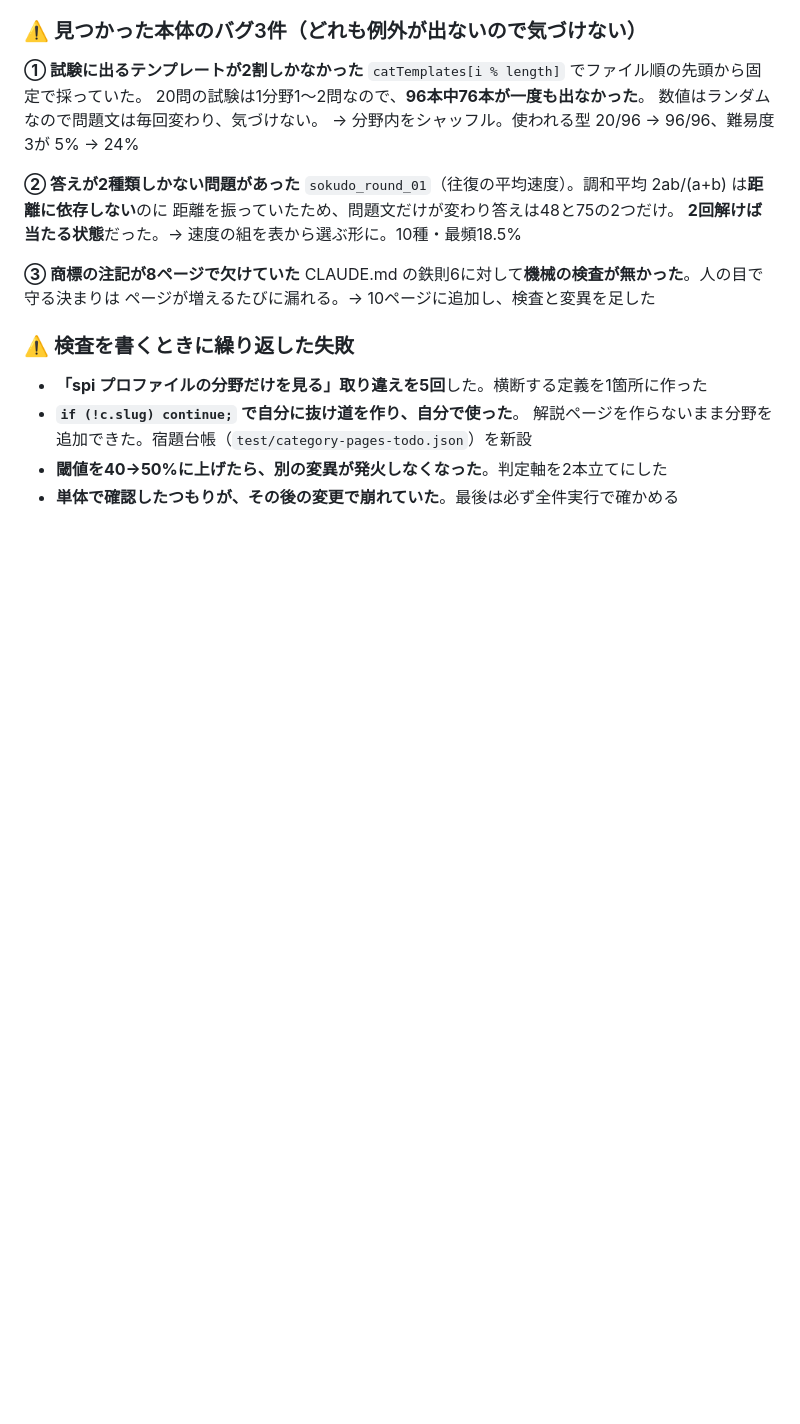
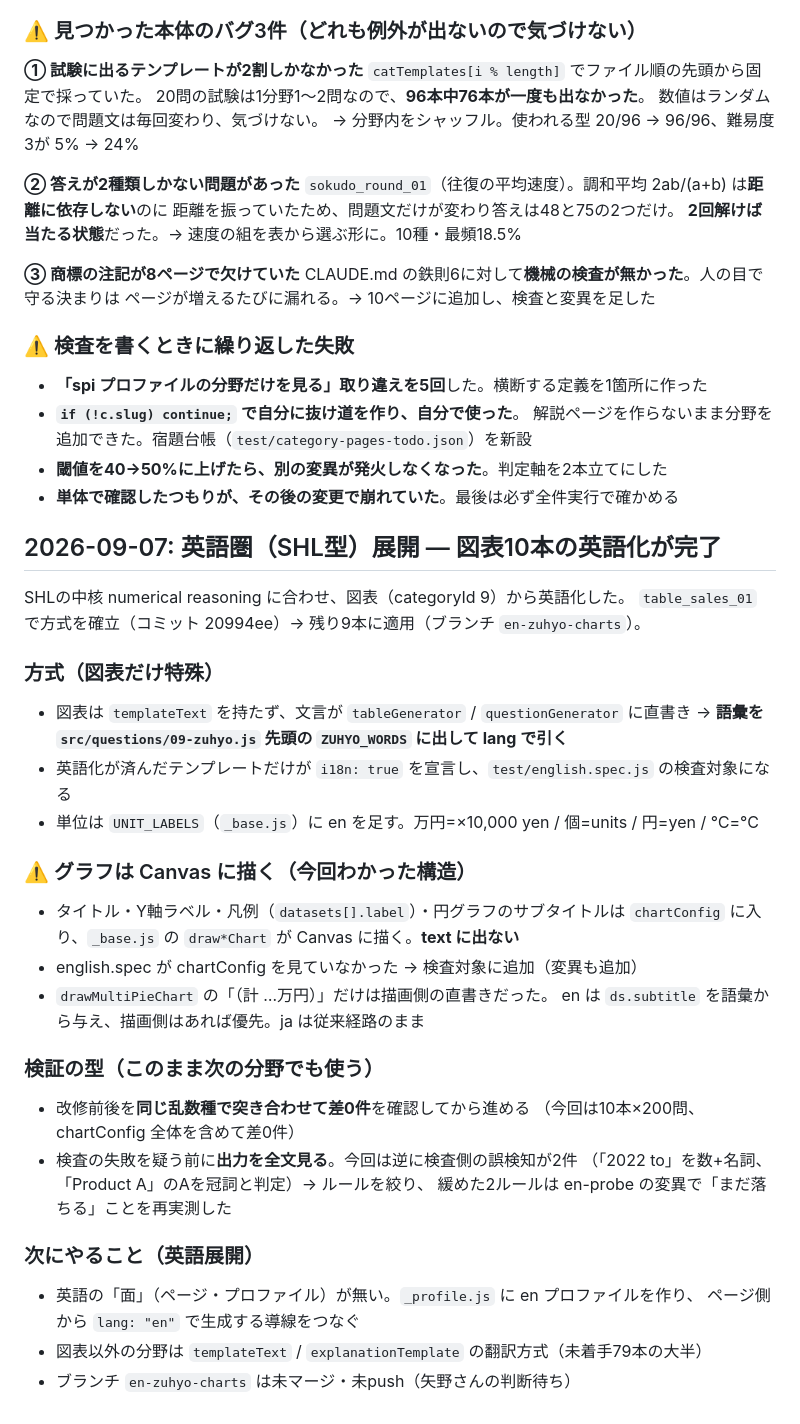
Before and after one commit to anebane/spi-practice, a Markdown page: PROJECT_STATE.md, the part around the change. Rendered like a GitHub page; blank space fills up the shorter version.

Commit message:
PROJECT_STATE: 図表10本の英語化完了とCanvas文字列の構造を記録
Co-Authored-By: Claude Opus 5 <noreply@anthropic.com>

```diff
--- a/PROJECT_STATE.md
+++ b/PROJECT_STATE.md
@@ -399,3 +399,34 @@ CLAUDE.md の鉄則6に対して**機械の検査が無かった**。人の目
   解説ページを作らないまま分野を追加できた。宿題台帳（`test/category-pages-todo.json`）を新設
 - **閾値を40→50%に上げたら、別の変異が発火しなくなった**。判定軸を2本立てにした
 - **単体で確認したつもりが、その後の変更で崩れていた**。最後は必ず全件実行で確かめる
+
+## 2026-09-07: 英語圏（SHL型）展開 — 図表10本の英語化が完了
+
+SHLの中核 numerical reasoning に合わせ、図表（categoryId 9）から英語化した。
+`table_sales_01` で方式を確立（コミット 20994ee）→ 残り9本に適用（ブランチ `en-zuhyo-charts`）。
+
+### 方式（図表だけ特殊）
+- 図表は `templateText` を持たず、文言が `tableGenerator` / `questionGenerator` に直書き
+  → **語彙を `src/questions/09-zuhyo.js` 先頭の `ZUHYO_WORDS` に出して lang で引く**
+- 英語化が済んだテンプレートだけが `i18n: true` を宣言し、`test/english.spec.js` の検査対象になる
+- 単位は `UNIT_LABELS`（`_base.js`）に en を足す。万円=×10,000 yen / 個=units / 円=yen / ℃=°C
+
+### ⚠️ グラフは Canvas に描く（今回わかった構造）
+- タイトル・Y軸ラベル・凡例（`datasets[].label`）・円グラフのサブタイトルは
+  `chartConfig` に入り、`_base.js` の `draw*Chart` が Canvas に描く。**text に出ない**
+- english.spec が chartConfig を見ていなかった → 検査対象に追加（変異も追加）
+- `drawMultiPieChart` の「（計 …万円）」だけは描画側の直書きだった。
+  en は `ds.subtitle` を語彙から与え、描画側はあれば優先。ja は従来経路のまま
+
+### 検証の型（このまま次の分野でも使う）
+- 改修前後を**同じ乱数種で突き合わせて差0件**を確認してから進める
+  （今回は10本×200問、chartConfig 全体を含めて差0件）
+- 検査の失敗を疑う前に**出力を全文見る**。今回は逆に検査側の誤検知が2件
+  （「2022 to」を数+名詞、「Product A」のAを冠詞と判定）→ ルールを絞り、
+  緩めた2ルールは en-probe の変異で「まだ落ちる」ことを再実測した
+
+### 次にやること（英語展開）
+- 英語の「面」（ページ・プロファイル）が無い。`_profile.js` に en プロファイルを作り、
+  ページ側から `lang: "en"` で生成する導線をつなぐ
+- 図表以外の分野は `templateText` / `explanationTemplate` の翻訳方式（未着手79本の大半）
+- ブランチ `en-zuhyo-charts` は未マージ・未push（矢野さんの判断待ち）
```
